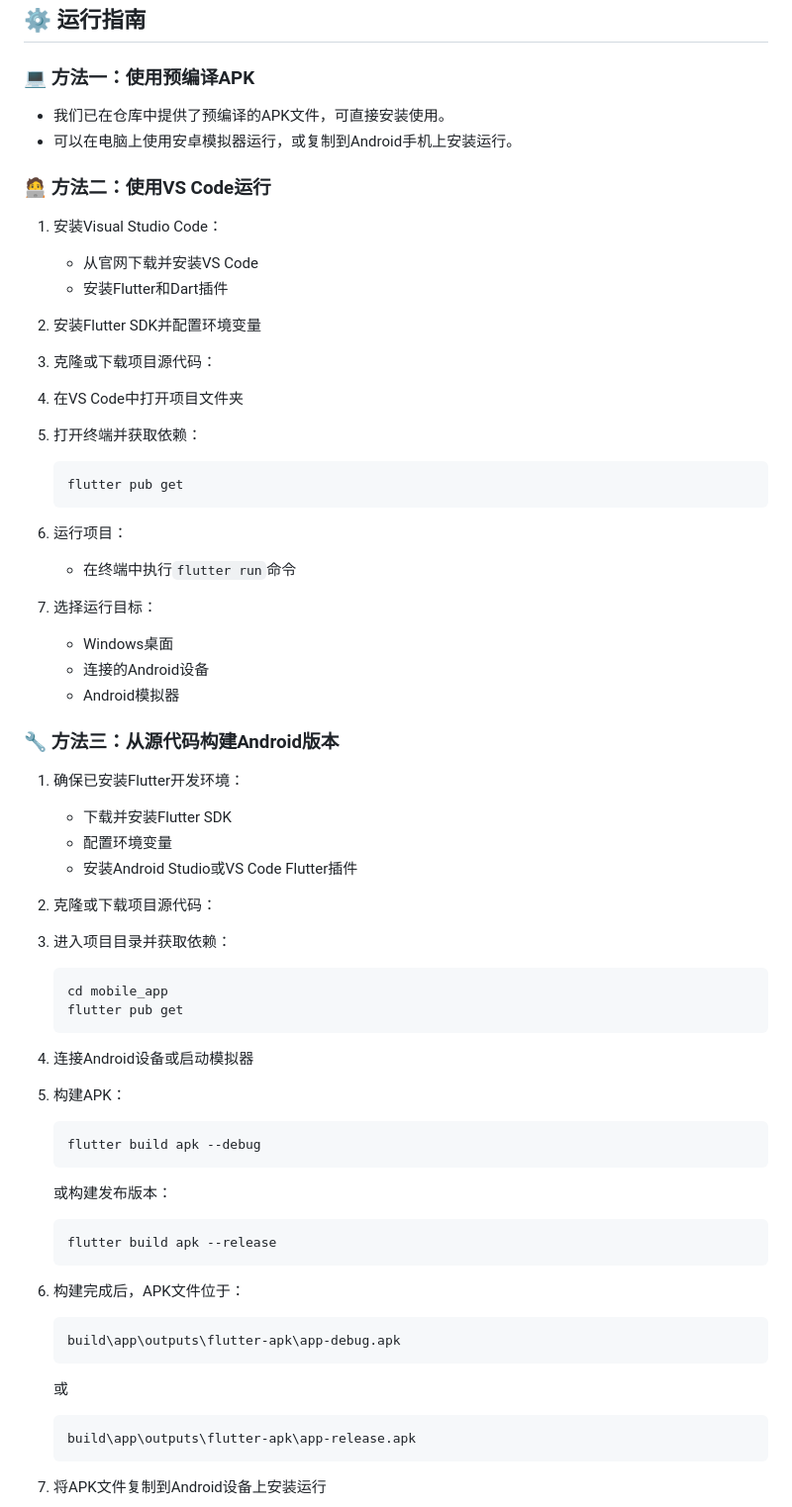
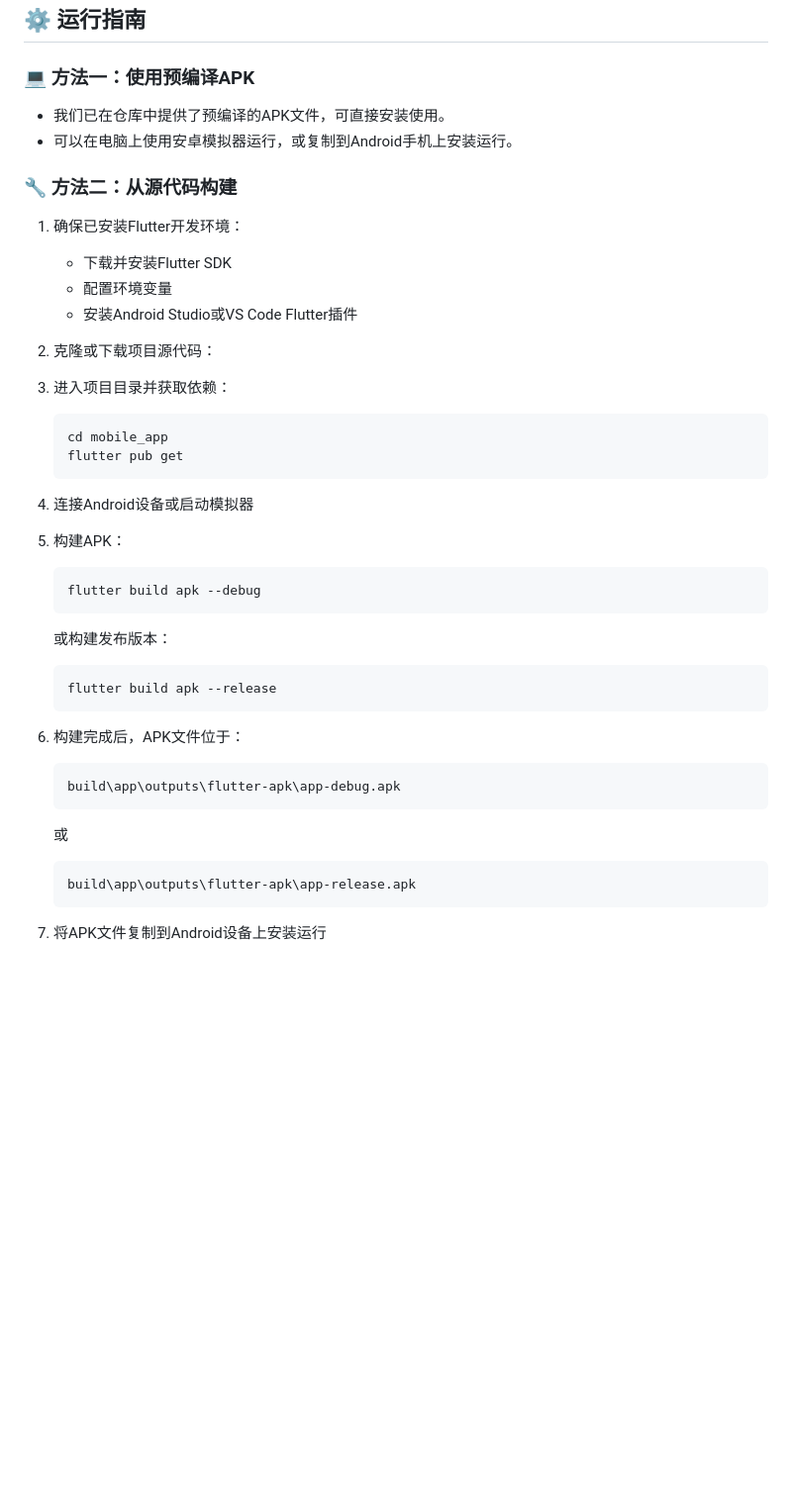
Before and after one commit to lzhpang/Intelligent-Learning-Assistant, a Markdown page: README.md, the part around one of its changes. Shown at 99% size. Rendered like a GitHub page; blank space fills up the shorter version.

````diff
--- a/README.md
+++ b/README.md
@@ -121,41 +170,9 @@
 - 我们已在仓库中提供了预编译的APK文件，可直接安装使用。
 - 可以在电脑上使用安卓模拟器运行，或复制到Android手机上安装运行。
 
-### 🧑‍💻 方法二：使用VS Code运行
-
-1. 安装Visual Studio Code：
-
-   - 从官网下载并安装VS Code
-   - 安装Flutter和Dart插件
-
-2. 安装Flutter SDK并配置环境变量
-
-3. 克隆或下载项目源代码：
-
-
-
-4. 在VS Code中打开项目文件夹
-
-5. 打开终端并获取依赖：
-
-   ```
-   flutter pub get
-   ```
-
-6. 运行项目：
-
-   - 在终端中执行`flutter run`命令
-
-7. 选择运行目标：
-
-   - Windows桌面
-   - 连接的Android设备
-   - Android模拟器
-
-### 🔧 方法三：从源代码构建Android版本
+### 🔧 方法二：从源代码构建
 
 1. 确保已安装Flutter开发环境：
-
    - 下载并安装Flutter SDK
    - 配置环境变量
    - 安装Android Studio或VS Code Flutter插件
@@ -165,7 +182,6 @@
 
 
 3. 进入项目目录并获取依赖：
-
    ```
    cd mobile_app
    flutter pub get
@@ -174,25 +190,19 @@
 4. 连接Android设备或启动模拟器
 
 5. 构建APK：
-
    ```
    flutter build apk --debug
    ```
-
    或构建发布版本：
-
    ```
    flutter build apk --release
    ```
 
 6. 构建完成后，APK文件位于：
-
    ```
    build\app\outputs\flutter-apk\app-debug.apk
    ```
-
    或
-
    ```
    build\app\outputs\flutter-apk\app-release.apk
    ```
````
Also changed, not shown: other parts of README.md (+50 -1 lines).
